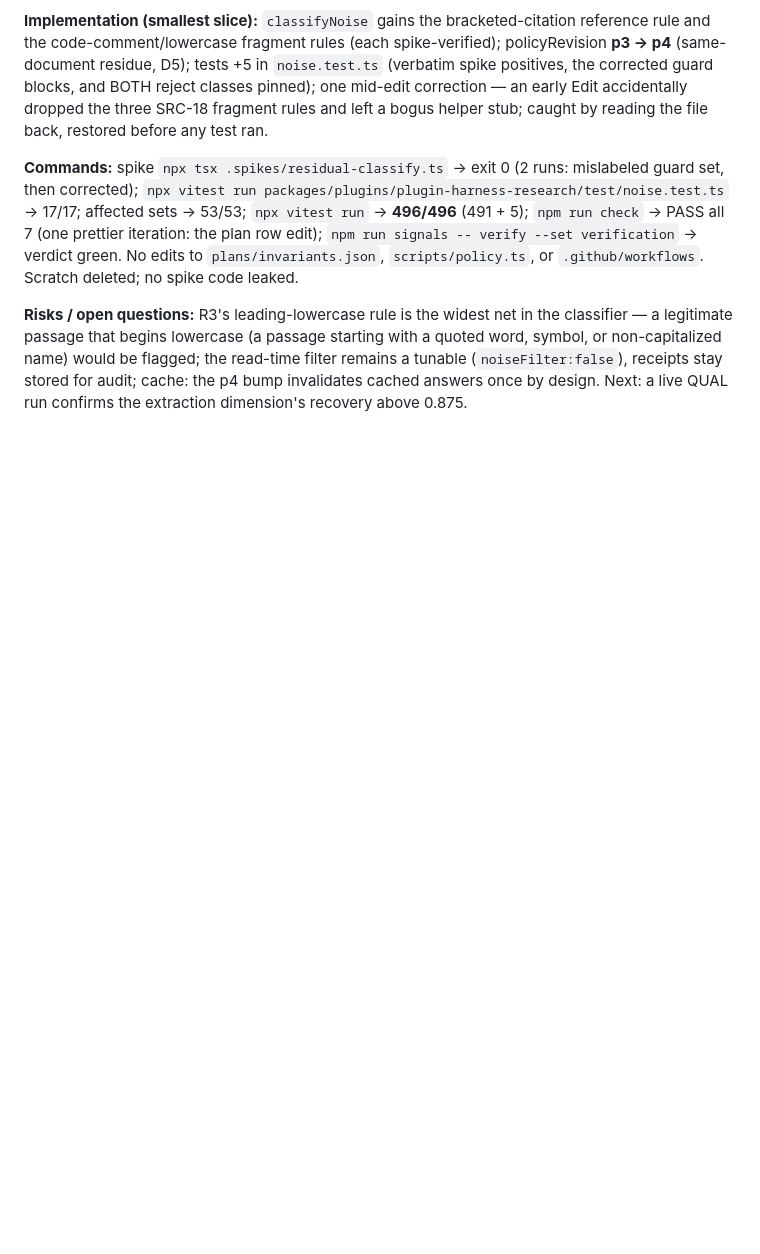
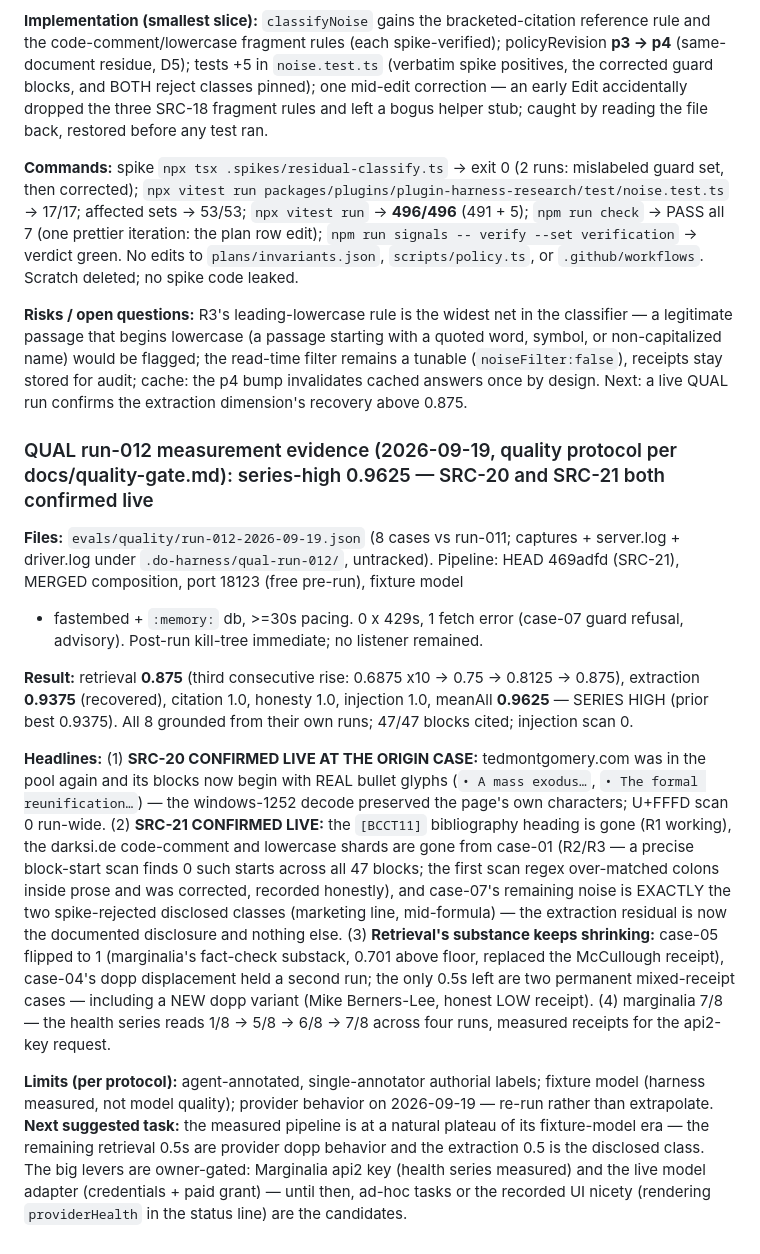
Before and after one commit to d-oit/do-sift, a Markdown page: plans/003-004-src-ans.md, the part around the change. GitHub-like rendering; blank space fills up the shorter version.

Commit message:
QUAL run-012 evidence recorded in plan

```diff
--- a/plans/003-004-src-ans.md
+++ b/plans/003-004-src-ans.md
@@ -2662,3 +2662,51 @@ would be flagged; the read-time filter remains a tunable
 (`noiseFilter:false`), receipts stay stored for audit; cache: the p4
 bump invalidates cached answers once by design. Next: a live QUAL run
 confirms the extraction dimension's recovery above 0.875.
+
+### QUAL run-012 measurement evidence (2026-09-19, quality protocol per docs/quality-gate.md): series-high 0.9625 — SRC-20 and SRC-21 both confirmed live
+
+**Files:** `evals/quality/run-012-2026-09-19.json` (8 cases vs
+run-011; captures + server.log + driver.log under
+`.do-harness/qual-run-012/`, untracked). Pipeline: HEAD 469adfd
+(SRC-21), MERGED composition, port 18123 (free pre-run), fixture model
+
+- fastembed + `:memory:` db, >=30s pacing. 0 x 429s, 1 fetch error
+  (case-07 guard refusal, advisory). Post-run kill-tree immediate; no
+  listener remained.
+
+**Result:** retrieval **0.875** (third consecutive rise: 0.6875 x10 ->
+0.75 -> 0.8125 -> 0.875), extraction **0.9375** (recovered), citation
+1.0, honesty 1.0, injection 1.0, meanAll **0.9625** — SERIES HIGH
+(prior best 0.9375). All 8 grounded from their own runs; 47/47 blocks
+cited; injection scan 0.
+
+**Headlines:** (1) **SRC-20 CONFIRMED LIVE AT THE ORIGIN CASE:**
+tedmontgomery.com was in the pool again and its blocks now begin with
+REAL bullet glyphs (`• A mass exodus…`, `• The formal reunification…`)
+— the windows-1252 decode preserved the page's own characters; U+FFFD
+scan 0 run-wide. (2) **SRC-21 CONFIRMED LIVE:** the `[BCCT11]`
+bibliography heading is gone (R1 working), the darksi.de code-comment
+and lowercase shards are gone from case-01 (R2/R3 — a precise
+block-start scan finds 0 such starts across all 47 blocks; the first
+scan regex over-matched colons inside prose and was corrected, recorded
+honestly), and case-07's remaining noise is EXACTLY the two
+spike-rejected disclosed classes (marketing line, mid-formula) — the
+extraction residual is now the documented disclosure and nothing else.
+(3) **Retrieval's substance keeps shrinking:** case-05 flipped to 1
+(marginalia's fact-check substack, 0.701 above floor, replaced the
+McCullough receipt), case-04's dopp displacement held a second run; the
+only 0.5s left are two permanent mixed-receipt cases — including a NEW
+dopp variant (Mike Berners-Lee, honest LOW receipt). (4) marginalia
+7/8 — the health series reads 1/8 -> 5/8 -> 6/8 -> 7/8 across four
+runs, measured receipts for the api2-key request.
+
+**Limits (per protocol):** agent-annotated, single-annotator authorial
+labels; fixture model (harness measured, not model quality); provider
+behavior on 2026-09-19 — re-run rather than extrapolate. **Next
+suggested task:** the measured pipeline is at a natural plateau of its
+fixture-model era — the remaining retrieval 0.5s are provider dopp
+behavior and the extraction 0.5 is the disclosed class. The big levers
+are owner-gated: Marginalia api2 key (health series measured) and the
+live model adapter (credentials + paid grant) — until then, ad-hoc
+tasks or the recorded UI nicety (rendering `providerHealth` in the
+status line) are the candidates.
```
